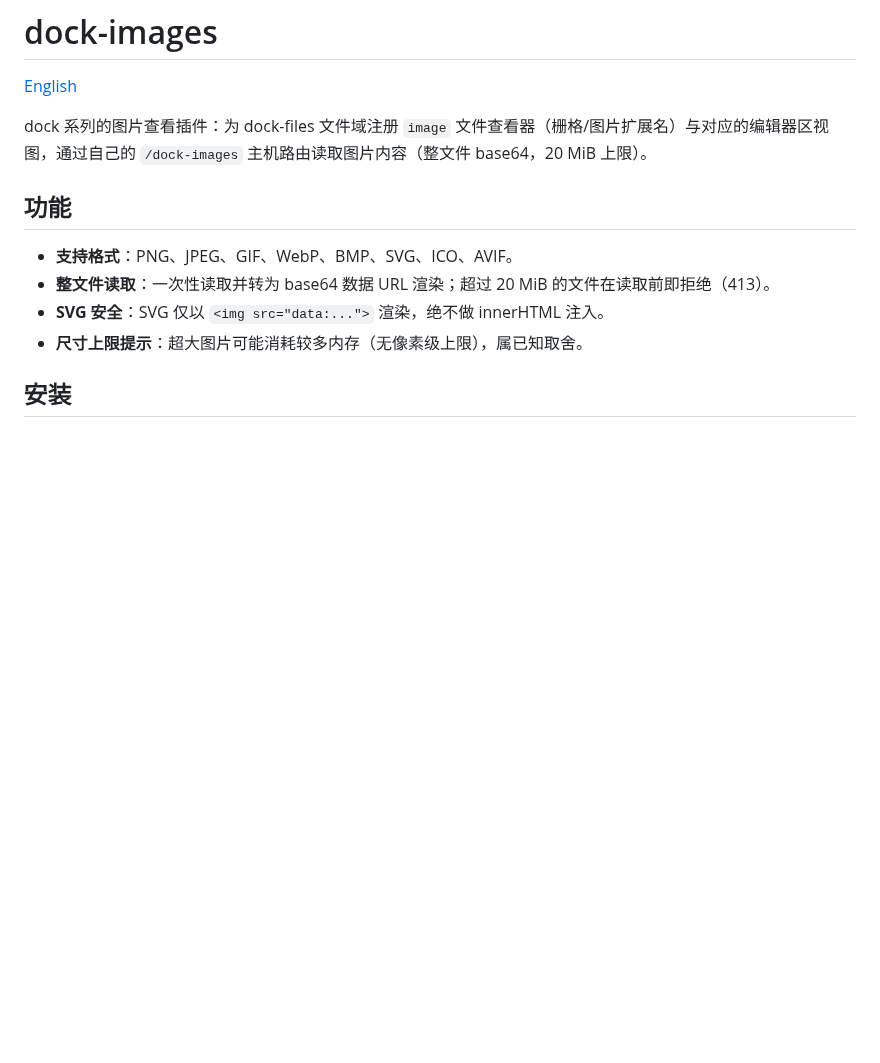
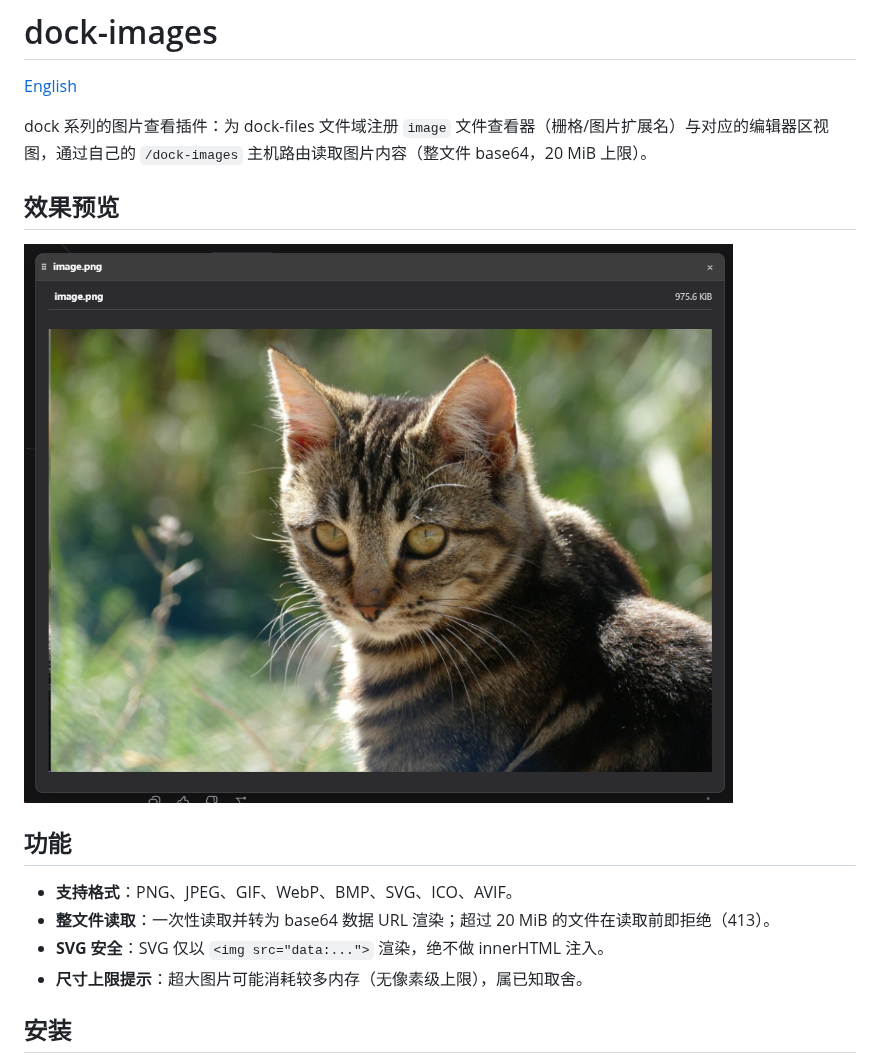
Before and after one commit to AKS1st/dock-images, a Markdown page: README.md, the part around the change. GitHub-like rendering; pictures changed too: assets/image.png (added); blank space fills up the shorter version.

Commit message:
docs: add preview screenshots to the bilingual READMEs

```diff
--- a/README.md
+++ b/README.md
@@ -3,6 +3,10 @@
 [English](README.en.md)
 
 dock 系列的图片查看插件：为 dock-files 文件域注册 `image` 文件查看器（栅格/图片扩展名）与对应的编辑器区视图，通过自己的 `/dock-images` 主机路由读取图片内容（整文件 base64，20 MiB 上限）。
+
+## 效果预览
+
+![dock-images 图片查看视图](assets/image.png)
 
 ## 功能
 
```
Also changed, not shown: README.en.md (+4 -0 lines).
